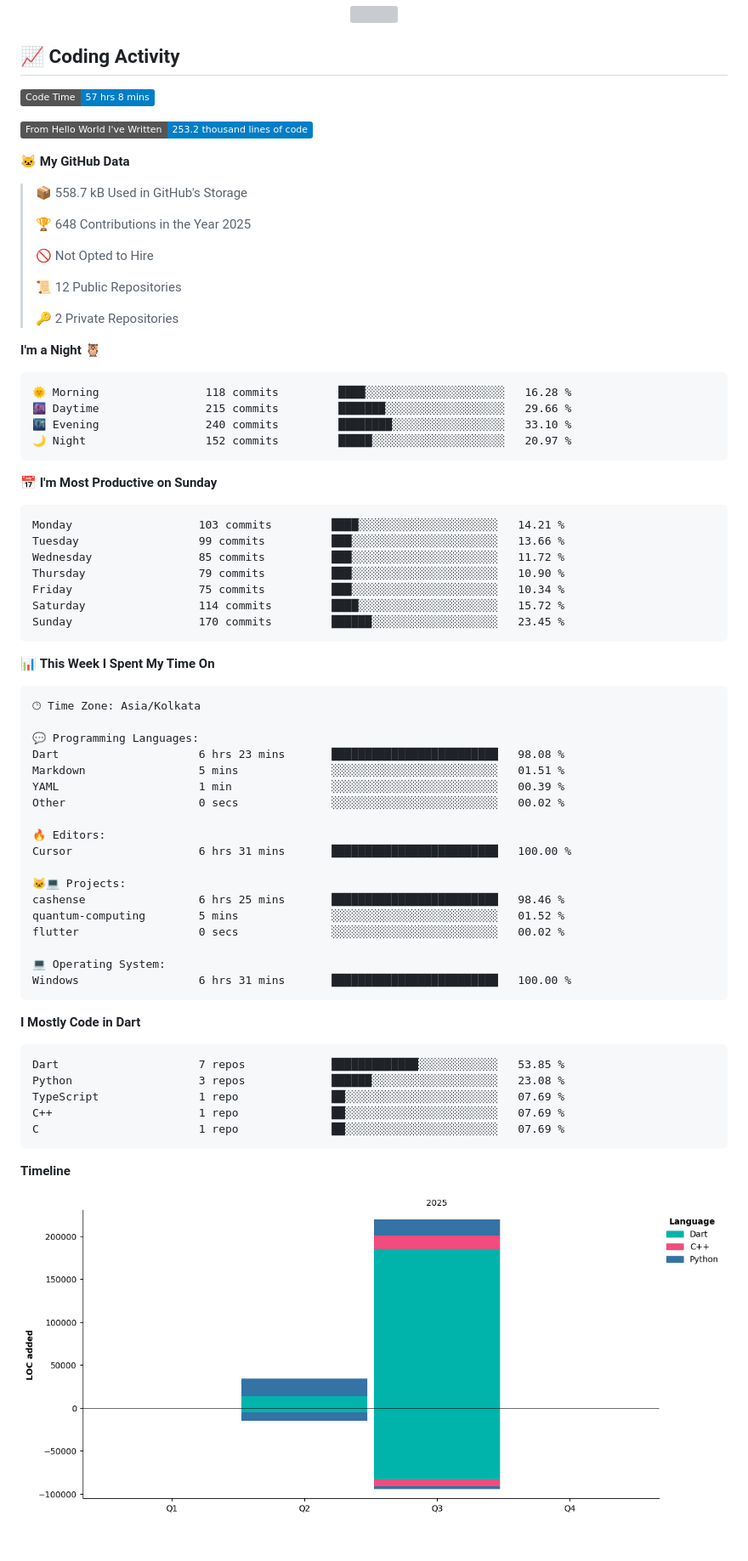
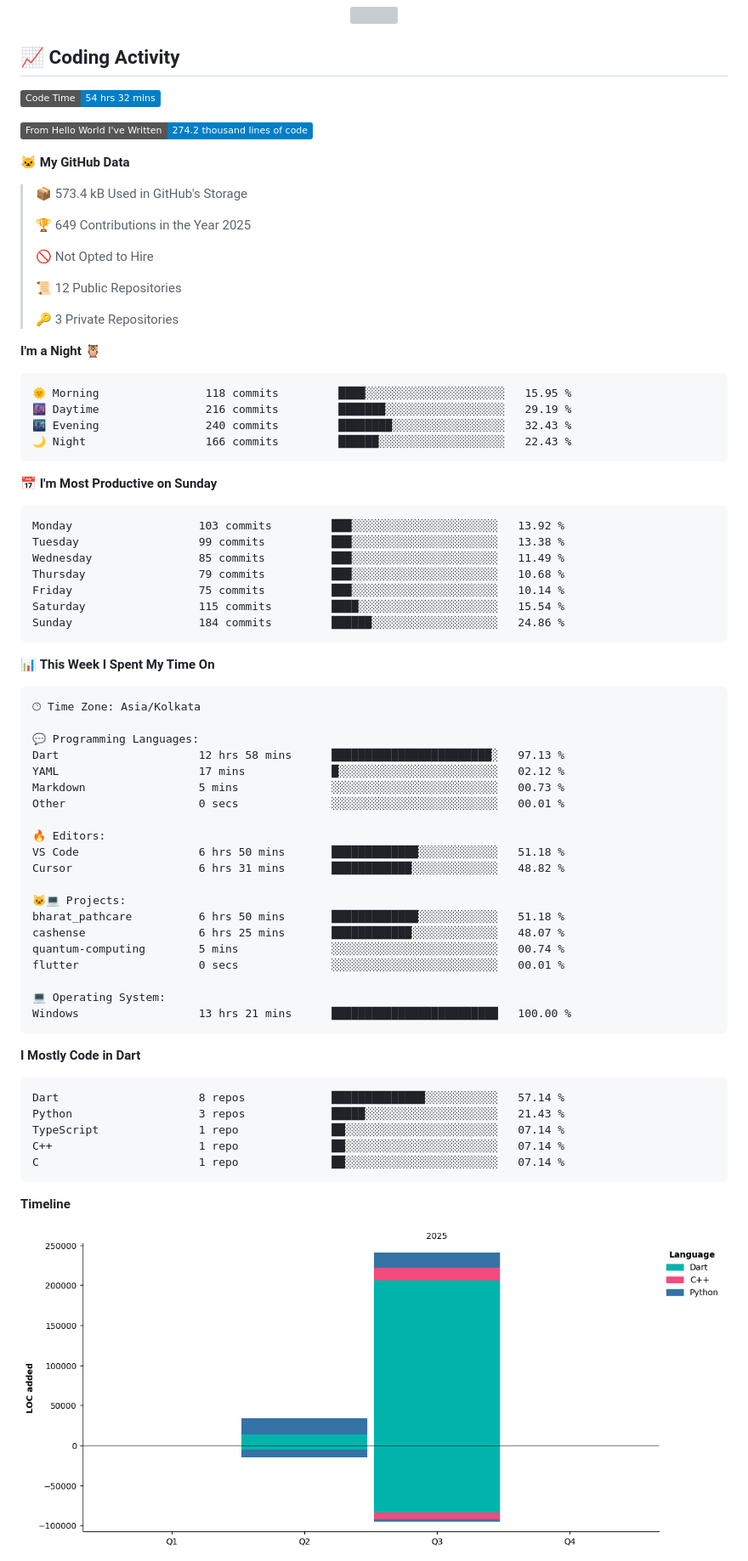
Before and after one commit to UTTAM-VAGHASIA/UTTAM-VAGHASIA, a Markdown page: README.md, the part around one of its changes. Shown at 85% size. Drawn GitHub-style; pictures changed too: assets/bar_graph.png; badges without logos; blank space fills up the shorter version; grey boxes are pictures that could not be loaded.

Commit message:
Updated with Dev Metrics

````diff
--- a/README.md
+++ b/README.md
@@ -70,40 +70,40 @@ const uttam = {
 ## 📈 Coding Activity
 
 <!--START_SECTION:waka-->
-![Code Time](http://img.shields.io/badge/Code%20Time-57%20hrs%208%20mins-blue)
+![Code Time](http://img.shields.io/badge/Code%20Time-54%20hrs%2032%20mins-blue)
 
-![Lines of code](https://img.shields.io/badge/From%20Hello%20World%20I%27ve%20Written-253.2%20thousand%20lines%20of%20code-blue)
+![Lines of code](https://img.shields.io/badge/From%20Hello%20World%20I%27ve%20Written-274.2%20thousand%20lines%20of%20code-blue)
 
 **🐱 My GitHub Data**
 
-> 📦 558.7 kB Used in GitHub's Storage
+> 📦 573.4 kB Used in GitHub's Storage
  >
-> 🏆 648 Contributions in the Year 2025
+> 🏆 649 Contributions in the Year 2025
  >
 > 🚫 Not Opted to Hire
  >
 > 📜 12 Public Repositories
  >
-> 🔑 2 Private Repositories
+> 🔑 3 Private Repositories
  >
 **I'm a Night 🦉**
 
 ```text
-🌞 Morning                118 commits         ████░░░░░░░░░░░░░░░░░░░░░   16.28 %
-🌆 Daytime                215 commits         ███████░░░░░░░░░░░░░░░░░░   29.66 %
-🌃 Evening                240 commits         ████████░░░░░░░░░░░░░░░░░   33.10 %
-🌙 Night                  152 commits         █████░░░░░░░░░░░░░░░░░░░░   20.97 %
+🌞 Morning                118 commits         ████░░░░░░░░░░░░░░░░░░░░░   15.95 %
+🌆 Daytime                216 commits         ███████░░░░░░░░░░░░░░░░░░   29.19 %
+🌃 Evening                240 commits         ████████░░░░░░░░░░░░░░░░░   32.43 %
+🌙 Night                  166 commits         ██████░░░░░░░░░░░░░░░░░░░   22.43 %
 ```
 📅 **I'm Most Productive on Sunday**
 
 ```text
-Monday                   103 commits         ████░░░░░░░░░░░░░░░░░░░░░   14.21 %
-Tuesday                  99 commits          ███░░░░░░░░░░░░░░░░░░░░░░   13.66 %
-Wednesday                85 commits          ███░░░░░░░░░░░░░░░░░░░░░░   11.72 %
-Thursday                 79 commits          ███░░░░░░░░░░░░░░░░░░░░░░   10.90 %
-Friday                   75 commits          ███░░░░░░░░░░░░░░░░░░░░░░   10.34 %
-Saturday                 114 commits         ████░░░░░░░░░░░░░░░░░░░░░   15.72 %
-Sunday                   170 commits         ██████░░░░░░░░░░░░░░░░░░░   23.45 %
+Monday                   103 commits         ███░░░░░░░░░░░░░░░░░░░░░░   13.92 %
+Tuesday                  99 commits          ███░░░░░░░░░░░░░░░░░░░░░░   13.38 %
+Wednesday                85 commits          ███░░░░░░░░░░░░░░░░░░░░░░   11.49 %
+Thursday                 79 commits          ███░░░░░░░░░░░░░░░░░░░░░░   10.68 %
+Friday                   75 commits          ███░░░░░░░░░░░░░░░░░░░░░░   10.14 %
+Saturday                 115 commits         ████░░░░░░░░░░░░░░░░░░░░░   15.54 %
+Sunday                   184 commits         ██████░░░░░░░░░░░░░░░░░░░   24.86 %
 ```
 
 
@@ -113,31 +113,33 @@ Sunday                   170 commits         ██████░░░░░
 🕑︎ Time Zone: Asia/Kolkata
 
 💬 Programming Languages:
-Dart                     6 hrs 23 mins       █████████████████████████   98.08 %
-Markdown                 5 mins              ░░░░░░░░░░░░░░░░░░░░░░░░░   01.51 %
-YAML                     1 min               ░░░░░░░░░░░░░░░░░░░░░░░░░   00.39 %
-Other                    0 secs              ░░░░░░░░░░░░░░░░░░░░░░░░░   00.02 %
+Dart                     12 hrs 58 mins      ████████████████████████░   97.13 %
+YAML                     17 mins             █░░░░░░░░░░░░░░░░░░░░░░░░   02.12 %
+Markdown                 5 mins              ░░░░░░░░░░░░░░░░░░░░░░░░░   00.73 %
+Other                    0 secs              ░░░░░░░░░░░░░░░░░░░░░░░░░   00.01 %
 
 🔥 Editors:
-Cursor                   6 hrs 31 mins       █████████████████████████   100.00 %
+VS Code                  6 hrs 50 mins       █████████████░░░░░░░░░░░░   51.18 %
+Cursor                   6 hrs 31 mins       ████████████░░░░░░░░░░░░░   48.82 %
 
 🐱‍💻 Projects:
-cashense                 6 hrs 25 mins       █████████████████████████   98.46 %
-quantum-computing        5 mins              ░░░░░░░░░░░░░░░░░░░░░░░░░   01.52 %
-flutter                  0 secs              ░░░░░░░░░░░░░░░░░░░░░░░░░   00.02 %
+bharat_pathcare          6 hrs 50 mins       █████████████░░░░░░░░░░░░   51.18 %
+cashense                 6 hrs 25 mins       ████████████░░░░░░░░░░░░░   48.07 %
+quantum-computing        5 mins              ░░░░░░░░░░░░░░░░░░░░░░░░░   00.74 %
+flutter                  0 secs              ░░░░░░░░░░░░░░░░░░░░░░░░░   00.01 %
 
 💻 Operating System:
-Windows                  6 hrs 31 mins       █████████████████████████   100.00 %
+Windows                  13 hrs 21 mins      █████████████████████████   100.00 %
 ```
 
 **I Mostly Code in Dart**
 
 ```text
-Dart                     7 repos             █████████████░░░░░░░░░░░░   53.85 %
-Python                   3 repos             ██████░░░░░░░░░░░░░░░░░░░   23.08 %
-TypeScript               1 repo              ██░░░░░░░░░░░░░░░░░░░░░░░   07.69 %
-C++                      1 repo              ██░░░░░░░░░░░░░░░░░░░░░░░   07.69 %
-C                        1 repo              ██░░░░░░░░░░░░░░░░░░░░░░░   07.69 %
+Dart                     8 repos             ██████████████░░░░░░░░░░░   57.14 %
+Python                   3 repos             █████░░░░░░░░░░░░░░░░░░░░   21.43 %
+TypeScript               1 repo              ██░░░░░░░░░░░░░░░░░░░░░░░   07.14 %
+C++                      1 repo              ██░░░░░░░░░░░░░░░░░░░░░░░   07.14 %
+C                        1 repo              ██░░░░░░░░░░░░░░░░░░░░░░░   07.14 %
 ```
 
 
````
Also changed, not shown: other parts of README.md (+1 -1 lines).
